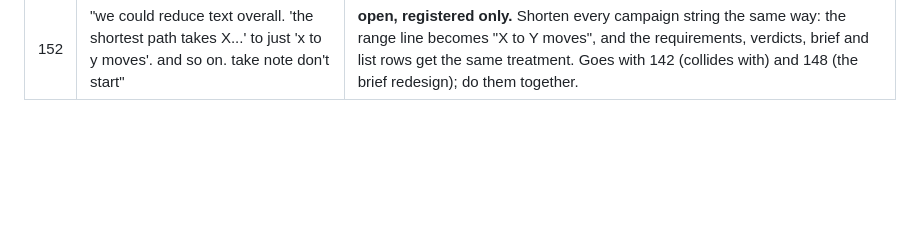
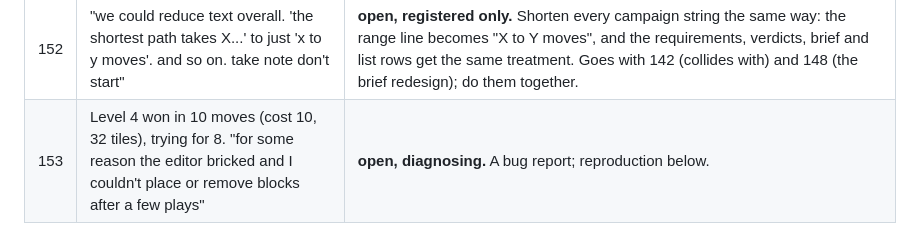
Before and after one commit to danilovalen/wee, a Markdown page: docs/REGISTER.md, the part around the change. Rendered like a GitHub page; blank space fills up the shorter version.

Commit message:
Register: the level editor stops placing after a few runs
Co-Authored-By: Claude Opus 5.5 <noreply@anthropic.com>
Claude-Session: https://claude.ai/code/session_01S5VoDDtzPCPy9uyvxAQGvD

```diff
--- a/docs/REGISTER.md
+++ b/docs/REGISTER.md
@@ -158,3 +158,4 @@ outcome: **done** (commit), **declined** (why), or **moved** (where).
 | 150 | "we need a level between this and the next one which uses switches and boxes. minimum one door switch and box. box should go over door. you should go over door. switch can only be toggled by box" | **built.** New level 5 (old 5 and 6 are now 6 and 7): door, switch and box at least 1 each, 7 ± 2 moves (his choice from measured options). Requirements, my draft wording: "A box passes through an open door.", "The robot passes through an open door.", "Only boxes turn switches on and off. The robot never crosses one." Finding: one box can never win it (the robot steps into the tile a box leaves, so moving a box off a switch puts the robot on it); every winning room found uses two. Gates: `campaign` (both new requirements, the level's shape, a known 7-move win). 3 mutants, all caught. |
 | 151 | "level preview on campaign screen should show which components it uses" | **built.** Each row of the level list shows its elements as their palette icons, named on hover. Gate: `campaign-play`. 1 mutant, caught. |
 | 152 | "we could reduce text overall. 'the shortest path takes X...' to just 'x to y moves'. and so on. take note don't start" | **open, registered only.** Shorten every campaign string the same way: the range line becomes "X to Y moves", and the requirements, verdicts, brief and list rows get the same treatment. Goes with 142 (collides with) and 148 (the brief redesign); do them together. |
+| 153 | Level 4 won in 10 moves (cost 10, 32 tiles), trying for 8. "for some reason the editor bricked and I couldn't place or remove blocks after a few plays" | **open, diagnosing.** A bug report; reproduction below. |
```
